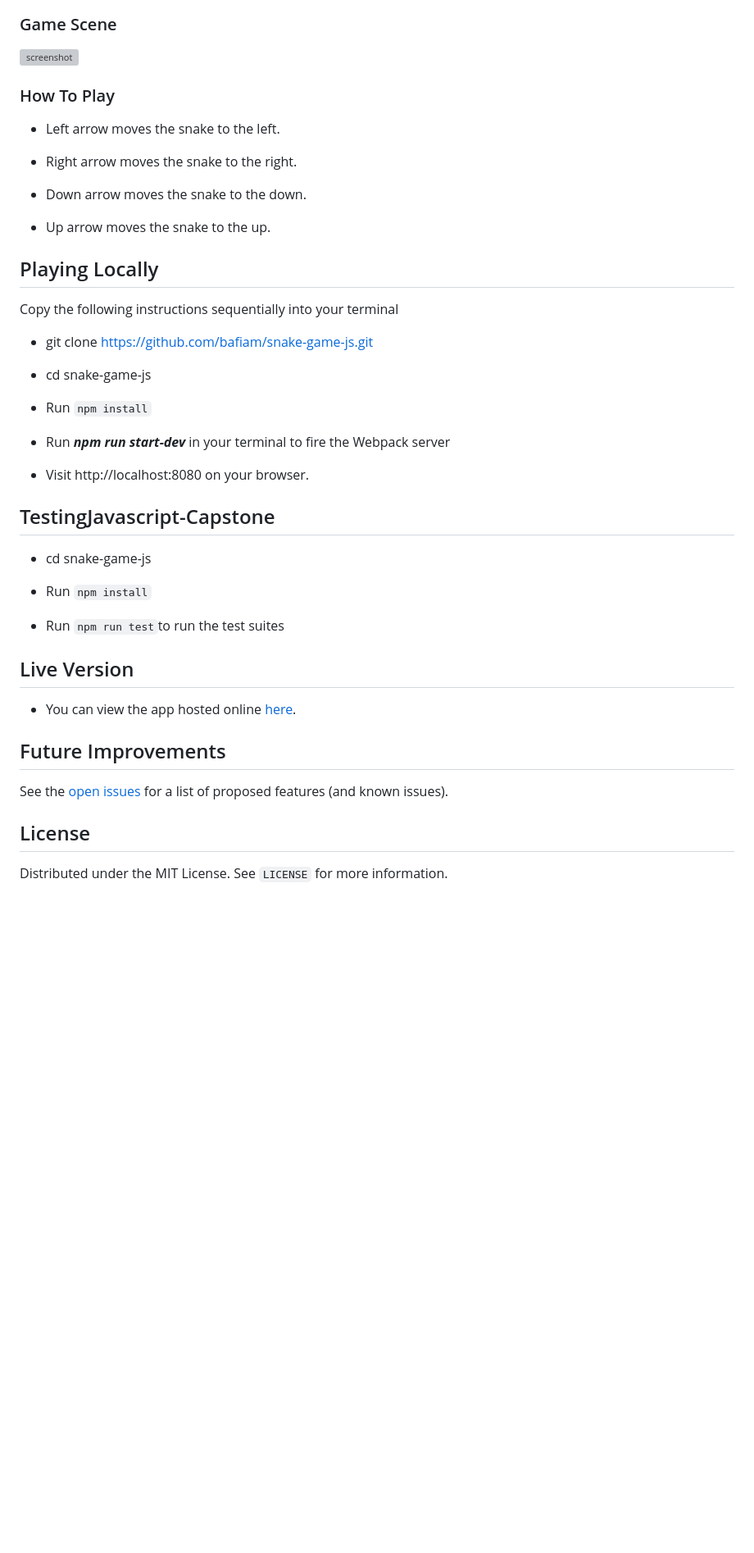
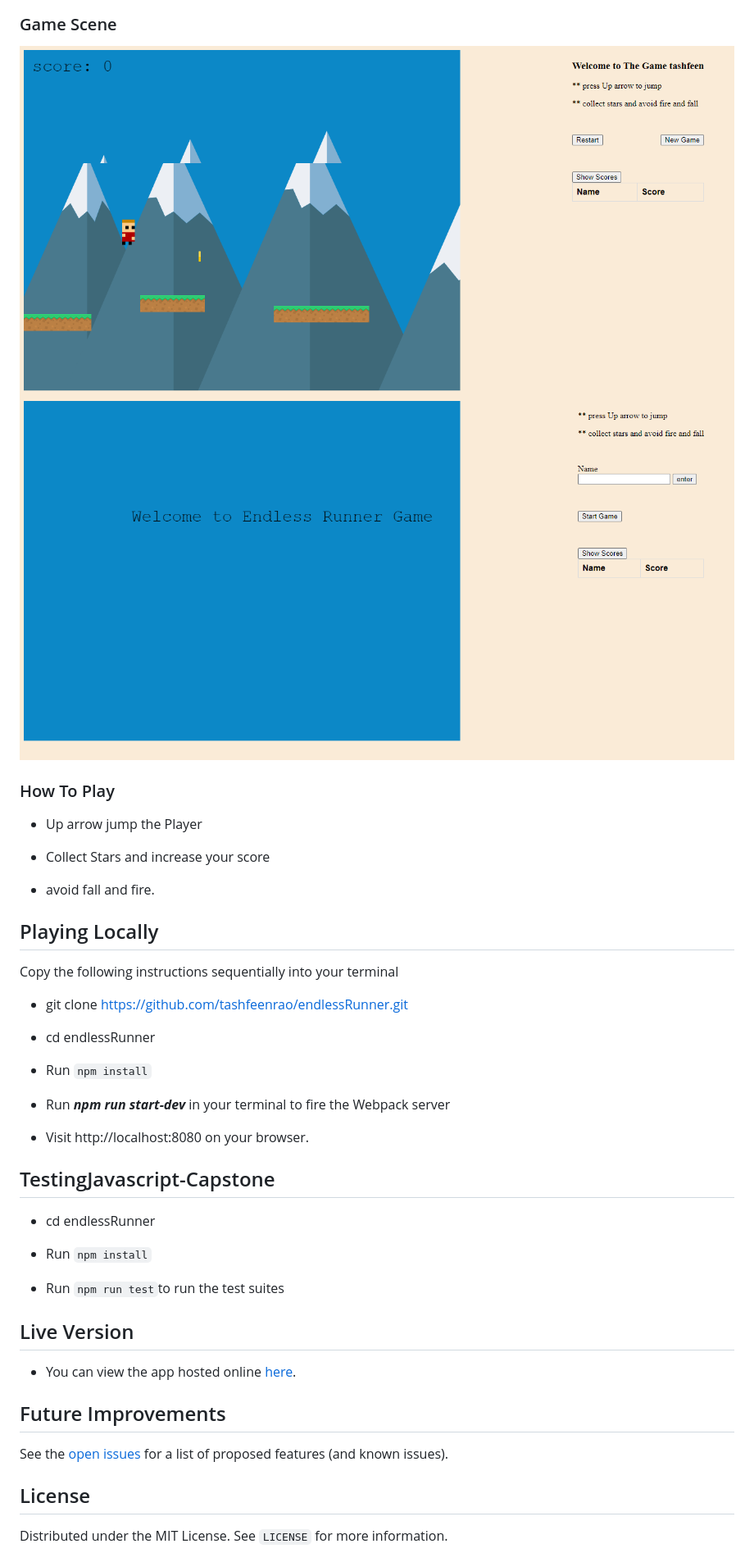
Before and after one commit to TashfeenRao/endlessRunner, a Markdown page: README.md, the part around the change printed below. Shown: that part at 82% size. Drawn GitHub-style; pictures changed too: screenshots/demo1.png (added), screenshots/demo2.png (added); blank space fills up the shorter version; grey boxes are pictures that could not be loaded.

Commit message:
updated readme and added screenshots

```diff
--- a/README.md
+++ b/README.md
@@ -66,25 +59,25 @@ This project was Phaser-3.js, a 2D game framework for making HTML5 games for des
 
 ### Game Scene
 
-![screenshot](screenshots/Game.png)
+![screenshot](screenshots/demo1.png)
+![screenshot](screenshots/demo2.png)
 
 ### How To Play
 
-- Left arrow moves the snake to the left.
+- Up arrow jump the Player
 
-- Right arrow moves the snake to the right.
+- Collect Stars and increase your score
 
-- Down arrow moves the snake to the down.
+- avoid fall and fire.
 
-- Up arrow moves the snake to the up.
 
 ## Playing Locally
 
 Copy the following instructions sequentially into your terminal
 
-- git clone https://github.com/bafiam/snake-game-js.git
+- git clone https://github.com/tashfeenrao/endlessRunner.git
 
-- cd snake-game-js
+- cd endlessRunner
 
 - Run `npm install`
 
@@ -94,7 +87,7 @@ Copy the following instructions sequentially into your terminal
 
 ## TestingJavascript-Capstone
 
-- cd snake-game-js
+- cd endlessRunner
 
 - Run `npm install`
 
```
Also changed, not shown: other parts of README.md (+9 -16 lines).
